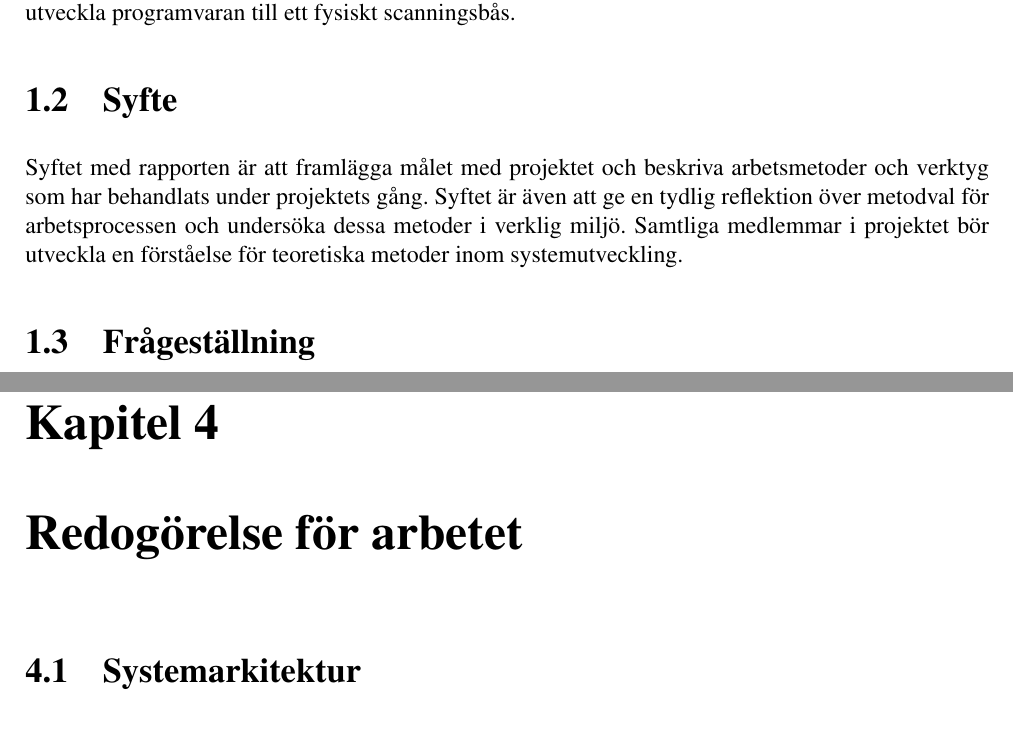
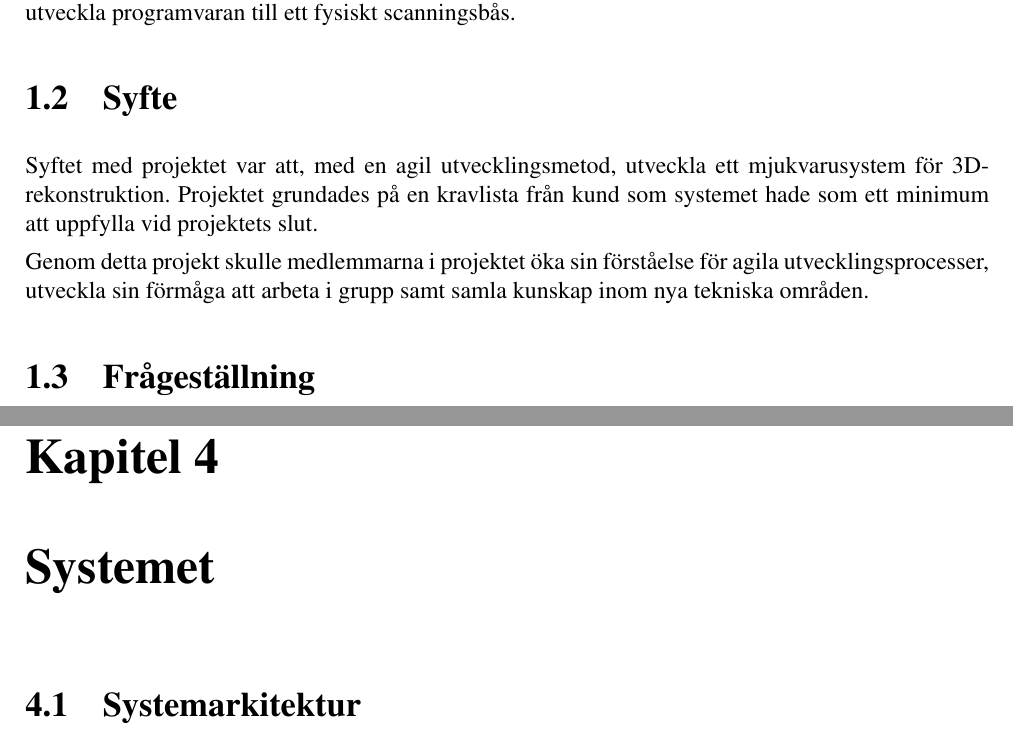
Before and after one commit to tistatos/Medusa, a LaTeX book (rapport/rapport.tex): two parts of pages 9 and 20 of 38, joined at a grey line, cut so that both start at the same text. Compiled offline with pdfLaTeX.

Commit message:
changed title of report and chapter, updated syfte

```diff
--- a/rapport/rapport.tex
+++ b/rapport/rapport.tex
@@ -17,7 +17,7 @@
 \usepackage{fancyhdr}
 
 \usepackage{titling}
-\title{Medusa - 3D-rekonstruktion\\Projektrapport, TNM094}
+\title{{\Huge \bfseries Medusa}\\ {\large 3D-rekonstruktion av människor med Kinect-kameror\\Projektrapport, TNM094}}
 \author{\\Caroline Gard\\Isabell Jansson\\Cecilia Lagerwall\\Johan Reimann\\Erik Sandrén\\Pelle Serander\\Carl Englund}
 
 \frenchspacing
@@ -111,7 +111,15 @@ Möjligheten att återskapa objekt från verkliga världen i en virtuell värld
 I kursen “Medietekniskt kandidatarbete”, TNM094, fick ett utvecklingsteam bestående av sju personer i uppgift att utveckla ett mjukvarusystem för ett 3D-scannerbås för att skapa en modell av användaren med textur. Båset skulle innehålla en eller flera djupkameror för att scanna användaren. Den erhållna punktdatan skulle användas för att skapa en solid 3D-modell. Användaren skulle även ha möjlighet att interagera med systemet via ett enkelt gränssnitt. Gränssnittet skulle ha som användningsområde att starta scanningen, spara- och kasta modellen och göra om scanningsprocessen. En stor del av uppgiften var att arbeta med en agil utvecklingsmetod. Fokus för projektet har legat på att utveckla programvaran till ett fysiskt scanningsbås.
 
 \section{Syfte}
-Syftet med rapporten är att framlägga målet med projektet och beskriva arbetsmetoder och verktyg som har behandlats under projektets gång. Syftet är även att ge en tydlig reflektion över metodval för arbetsprocessen och undersöka dessa metoder i verklig miljö. Samtliga medlemmar i projektet bör utveckla en förståelse för teoretiska metoder inom systemutveckling.
+Syftet med projektet var att, med en agil utvecklingsmetod, utveckla ett mjukvarusystem för 3D-rekonstruktion. Projektet grundades på en kravlista från kund som systemet hade som ett minimum att uppfylla vid projektets slut.
+% Arbetet ska effektiviseras genom att ha kontinuerliga utvärderingar av arbetsprocessen. Vidare ska gruppen se till att alla bidrar maximalt till projektet.
+
+Genom detta projekt skulle medlemmarna i projektet öka sin förståelse för agila utvecklingsprocesser, utveckla sin förmåga att arbeta i grupp samt samla kunskap inom nya tekniska områden.
+
+
+
+
+%Syftet med rapporten är att framlägga målet med projektet och beskriva arbetsmetoder och verktyg som har behandlats under projektets gång. Syftet är även att ge en tydlig reflektion över metodval för arbetsprocessen och undersöka dessa metoder i verklig miljö. Samtliga medlemmar i projektet bör utveckla en förståelse för teoretiska metoder inom systemutveckling.
 
 \section{Frågeställning}
 
@@ -307,7 +315,7 @@ Testningen som har genomförts innefattar användartester på gränssnittet samt
 
 För att säkerställa att gränssnittet var enkelt och intuitivt genomfördes användartester, se Bilaga \ref{app:anvtest}. Innan testet inleddes informerades testpersonerna med samma information som de hade fått om de hade varit på plats i båset. De informerades om att de befann sig i ett 3D-scannerbås och att de hade en surfplatta framför sig. Testpersonerna fick sedan själva komma fram till vad som behövde göras för att utföra scanningen. Under tiden ombads de att beskriva sina tankar om både funktionaliteten och det grafiska. Även utvalda frågor ställdes till deltagarna. Totalt utfördes användartester på fem olika personer, vilket ansågs som tillräckligt eftersom resultaten liknade varandra. Gränssnittet uppdaterades sedan efter testpersonernas anmärkningar.
 
-\chapter{Redogörelse för arbetet}
+\chapter{Systemet}
 \section{Systemarkitektur}
 I början av projektet utfördes en enkel systemarkitektur för att säkerställa att utvecklingsteamet strävade mot ett gemensamt mål, samt för att på en abstrakt nivå veta hur systemet skulle se ut, se Figur \ref{fig:oldArch} nedan.
 
```
